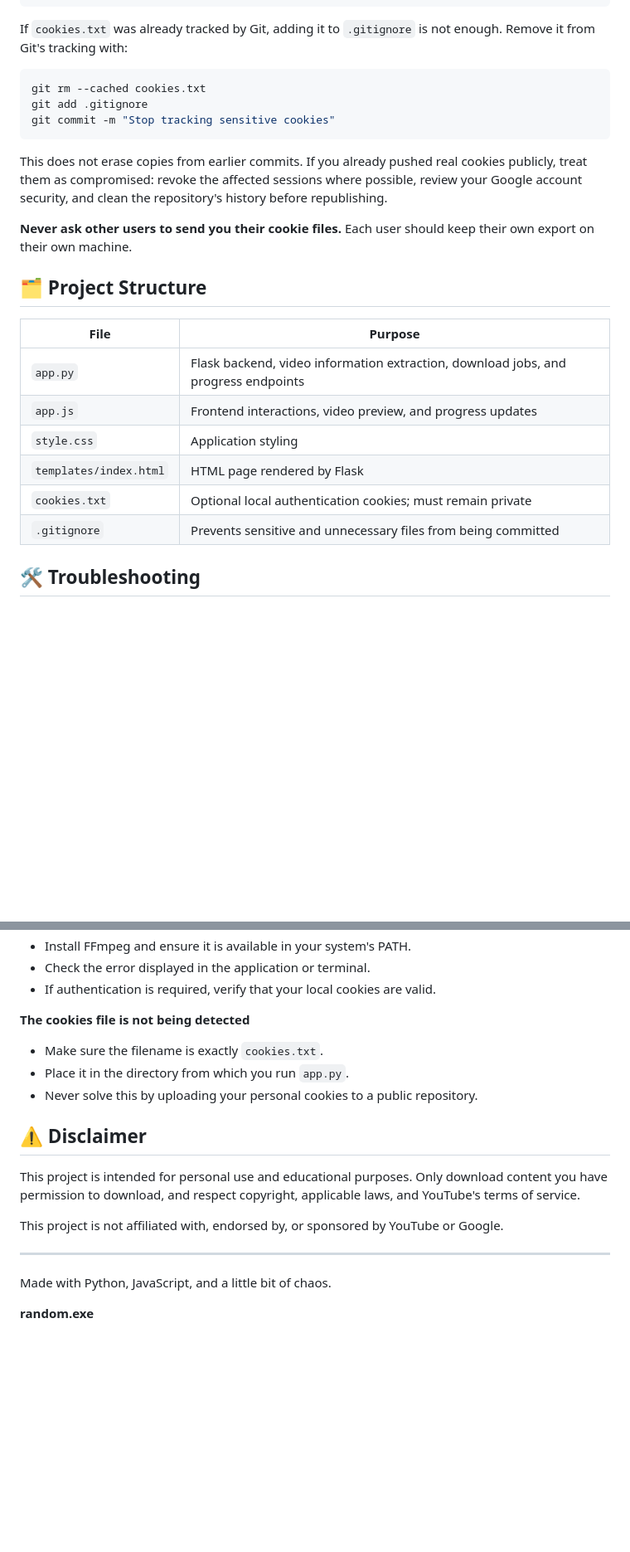
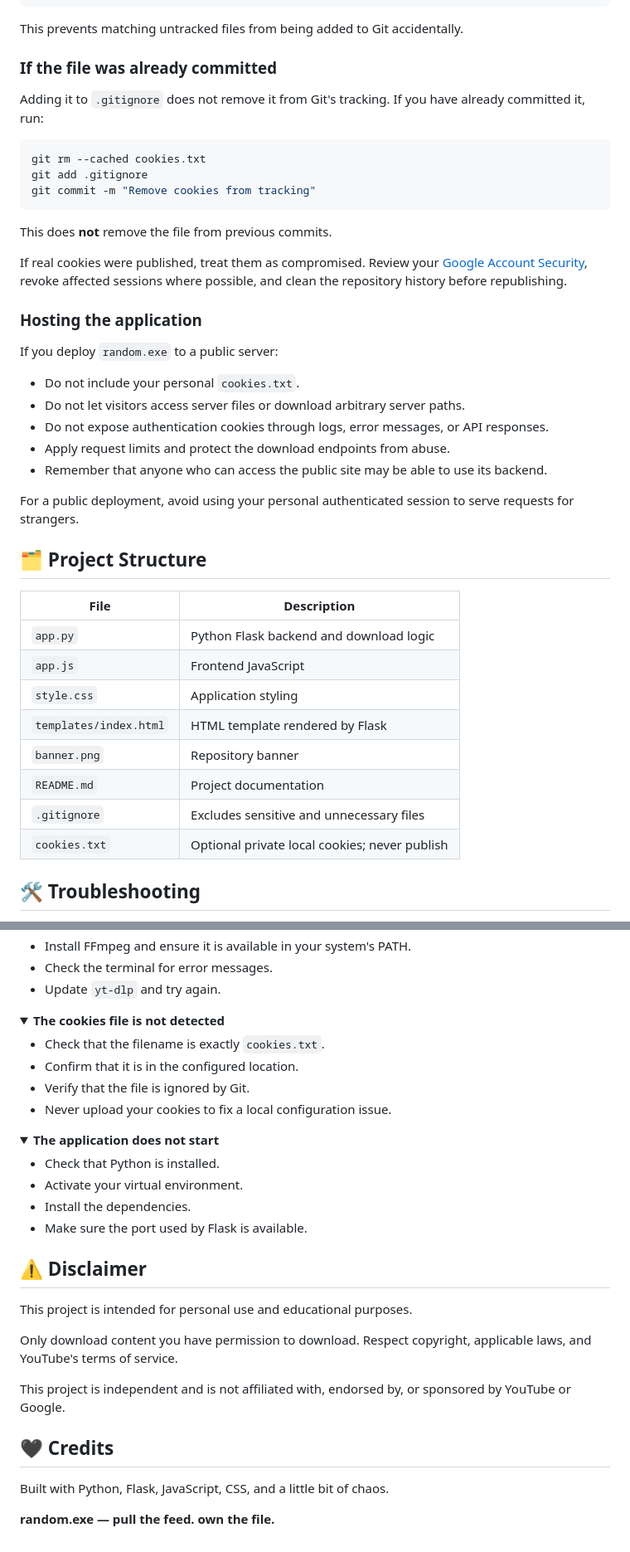
Before and after one commit to whoszyx/YouTube-video-downloader, a Markdown page: README.md, 2 parts joined by grey strips. Shown at 83% size. Rendered like a GitHub page; folded sections open; blank space fills up the shorter version.

````diff
--- a/README.md
+++ b/README.md
@@ -158,28 +194,46 @@ venv/
 !.env.example
 ```
 
-If `cookies.txt` was already tracked by Git, adding it to `.gitignore` is not enough. Remove it from Git's tracking with:
+This prevents matching untracked files from being added to Git accidentally.
+
+### If the file was already committed
+
+Adding it to `.gitignore` does not remove it from Git's tracking. If you have already committed it, run:
 
 ```bash
 git rm --cached cookies.txt
 git add .gitignore
-git commit -m "Stop tracking sensitive cookies"
+git commit -m "Remove cookies from tracking"
 ```
 
-This does not erase copies from earlier commits. If you already pushed real cookies publicly, treat them as compromised: revoke the affected sessions where possible, review your Google account security, and clean the repository's history before republishing.
+This does **not** remove the file from previous commits.
 
-**Never ask other users to send you their cookie files.** Each user should keep their own export on their own machine.
+If real cookies were published, treat them as compromised. Review your [Google Account Security](https://myaccount.google.com/security), revoke affected sessions where possible, and clean the repository history before republishing.
+
+### Hosting the application
+
+If you deploy `random.exe` to a public server:
+
+- Do not include your personal `cookies.txt`.
+- Do not let visitors access server files or download arbitrary server paths.
+- Do not expose authentication cookies through logs, error messages, or API responses.
+- Apply request limits and protect the download endpoints from abuse.
+- Remember that anyone who can access the public site may be able to use its backend.
+
+For a public deployment, avoid using your personal authenticated session to serve requests for strangers.
 
 ## 🗂️ Project Structure
 
-| File | Purpose |
+| File | Description |
 |---|---|
-| `app.py` | Flask backend, video information extraction, download jobs, and progress endpoints |
-| `app.js` | Frontend interactions, video preview, and progress updates |
+| `app.py` | Python Flask backend and download logic |
+| `app.js` | Frontend JavaScript |
 | `style.css` | Application styling |
-| `templates/index.html` | HTML page rendered by Flask |
-| `cookies.txt` | Optional local authentication cookies; must remain private |
-| `.gitignore` | Prevents sensitive and unnecessary files from being committed |
+| `templates/index.html` | HTML template rendered by Flask |
+| `banner.png` | Repository banner |
+| `README.md` | Project documentation |
+| `.gitignore` | Excludes sensitive and unnecessary files |
+| `cookies.txt` | Optional private local cookies; never publish |
 
 ## 🛠️ Troubleshooting
 
@@ -197,20 +257,39 @@ This does not erase copies from earlier commits. If you already pushed real cook
 - Install FFmpeg and ensure it is available in your system's PATH.
-- Check the error displayed in the application or terminal.
-- If authentication is required, verify that your local cookies are valid.
+- Check the terminal for error messages.
+- Update `yt-dlp` and try again.
 
-**The cookies file is not being detected**
-- Make sure the filename is exactly `cookies.txt`.
-- Place it in the directory from which you run `app.py`.
-- Never solve this by uploading your personal cookies to a public repository.
+</details>
+
+<details>
+<summary><strong>The cookies file is not detected</strong></summary>
+
+- Check that the filename is exactly `cookies.txt`.
+- Confirm that it is in the configured location.
+- Verify that the file is ignored by Git.
+- Never upload your cookies to fix a local configuration issue.
+
+</details>
+
+<details>
+<summary><strong>The application does not start</strong></summary>
+
+- Check that Python is installed.
+- Activate your virtual environment.
+- Install the dependencies.
+- Make sure the port used by Flask is available.
+
+</details>
 
 ## ⚠️ Disclaimer
 
-This project is intended for personal use and educational purposes. Only download content you have permission to download, and respect copyright, applicable laws, and YouTube's terms of service.
+This project is intended for personal use and educational purposes.
 
-This project is not affiliated with, endorsed by, or sponsored by YouTube or Google.
+Only download content you have permission to download. Respect copyright, applicable laws, and YouTube's terms of service.
 
----
+This project is independent and is not affiliated with, endorsed by, or sponsored by YouTube or Google.
 
-Made with Python, JavaScript, and a little bit of chaos.
+## 🖤 Credits
 
-**random.exe**
+Built with Python, Flask, JavaScript, CSS, and a little bit of chaos.
+
+**random.exe — pull the feed. own the file.**
````
Also changed, not shown: other parts of README.md (+99 -57 lines).
